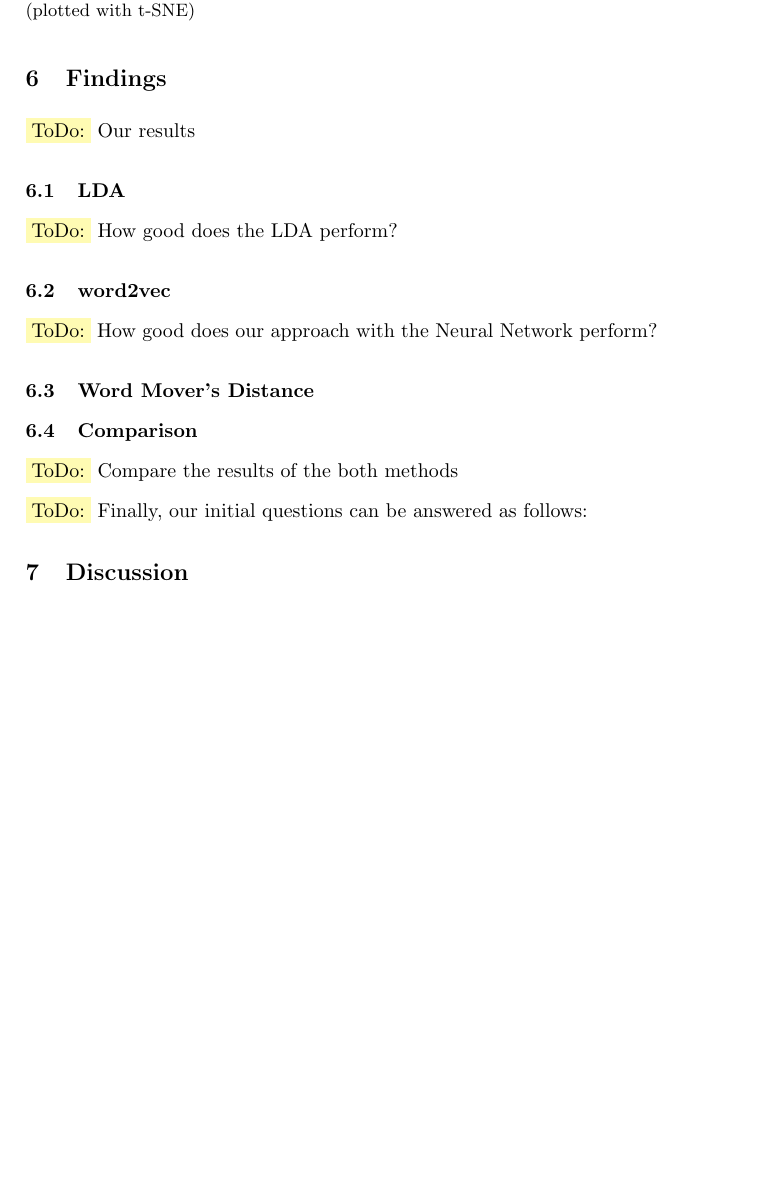
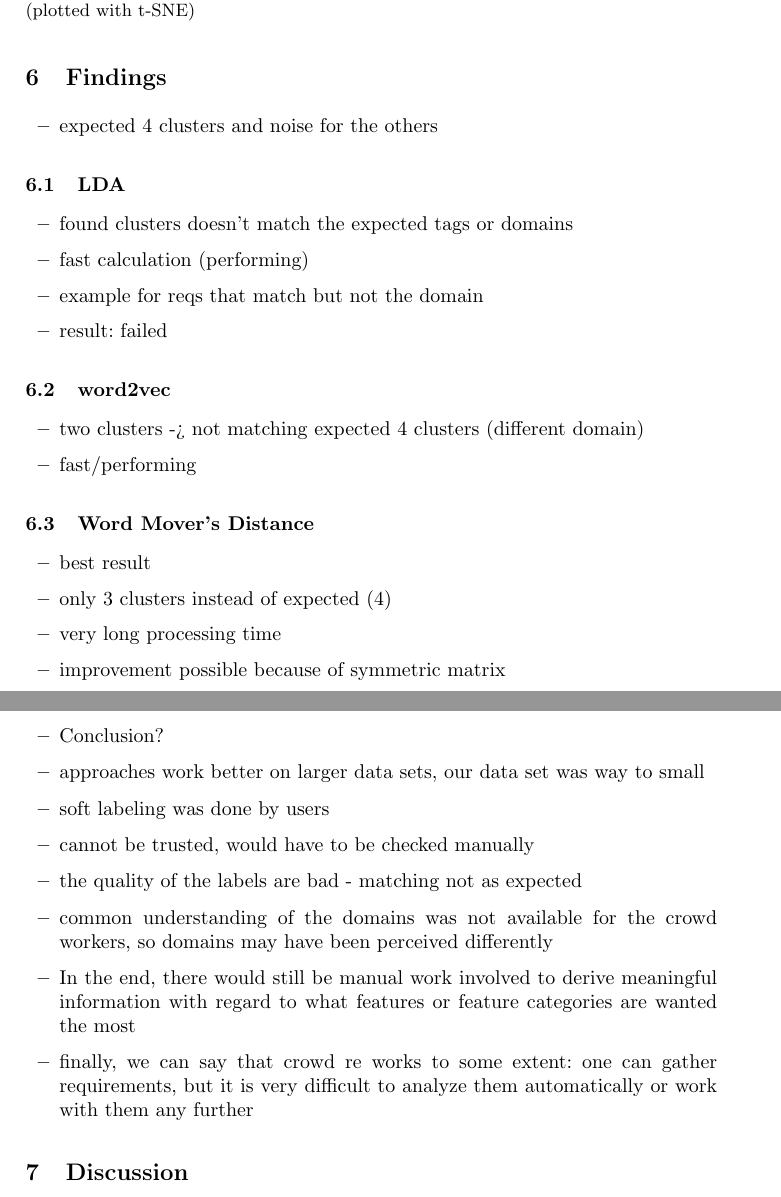
Before and after one commit to firstdayofjune/aire-20, a LaTeX paper (main.tex, which reads content/findings.tex): part of page 11 of 13 before the commit and two parts of pages 11 and 12 of 14 after it, the two joined at a grey line, cut so that both start at the same text, the shorter picture padded with empty space. Compiled offline with pdfLaTeX.

Commit message:
Paper work
- added open bullet points

```diff
--- a/content/findings.tex
+++ b/content/findings.tex
@@ -1,28 +1,48 @@
 \section{Findings} % (fold)
 \label{sec:findings}
 
-\colorbox{yellow!30}{ToDo:} Our results
+\begin{itemize}
+\item expected 4 clusters and noise for the others
+\end{itemize}
 
 \subsection{LDA} % (fold)
 \label{sub:findings_lda}
 
-\colorbox{yellow!30}{ToDo:} How good does the LDA perform?
+\begin{itemize}
+\item found clusters doesn't match the expected tags or domains
+\item fast calculation (performing)
+\item example for reqs that match but not the domain
+\item result: failed
+\end{itemize}
 
 \subsection{word2vec} % (fold)
 \label{sub:findings_w2v}
 
-\colorbox{yellow!30}{ToDo:} How good does our approach with the Neural Network perform?
+\begin{itemize}
+\item two clusters -> not matching expected 4 clusters (different domain)
+\item fast/performing
+\end{itemize}
+
 
 \subsection{Word Mover's Distance} % (fold)
 \label{sub:findings_wmd}
 
+\begin{itemize}
+\item best result
+\item only 3 clusters instead of expected (4)
+\item very long processing time
+\item improvement possible because of symmetric matrix
+\end{itemize}
 
-\subsection{Comparison} % (fold)
-\label{sub:findings_comparison}
-
-\colorbox{yellow!30}{ToDo:} Compare the results of the both methods
-
-
-\colorbox{yellow!30}{ToDo:} Finally, our initial questions can be answered as follows:
+\begin{itemize}
+\item Conclusion?
+\item approaches work better on larger data sets, our data set was way to small
+\item soft labeling was done by users
+\item cannot be trusted, would have to be checked manually
+\item the quality of the labels are bad - matching not as expected
+\item common understanding of the domains was not available for the crowd workers, so domains may have been perceived differently
+\item In the end, there would still be manual work involved to derive meaningful information with regard to what features or feature categories are wanted the most
+\item finally, we can say that crowd re works to some extent: one can gather requirements, but it is very difficult to analyze them automatically or work with them any further
+\end{itemize}
 
 % section analysis (end)
```
Also changed, not shown: content/discussion.tex (+5 -0 lines), main.pdf.
